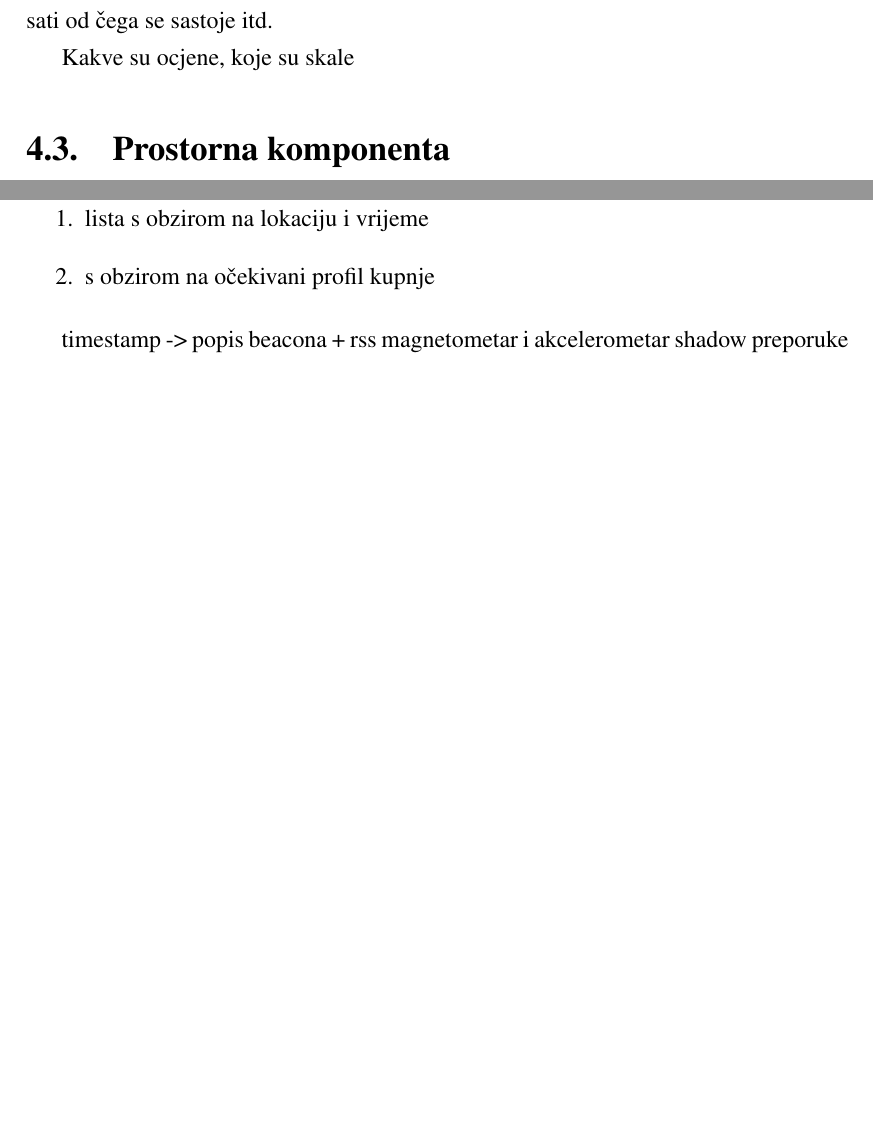
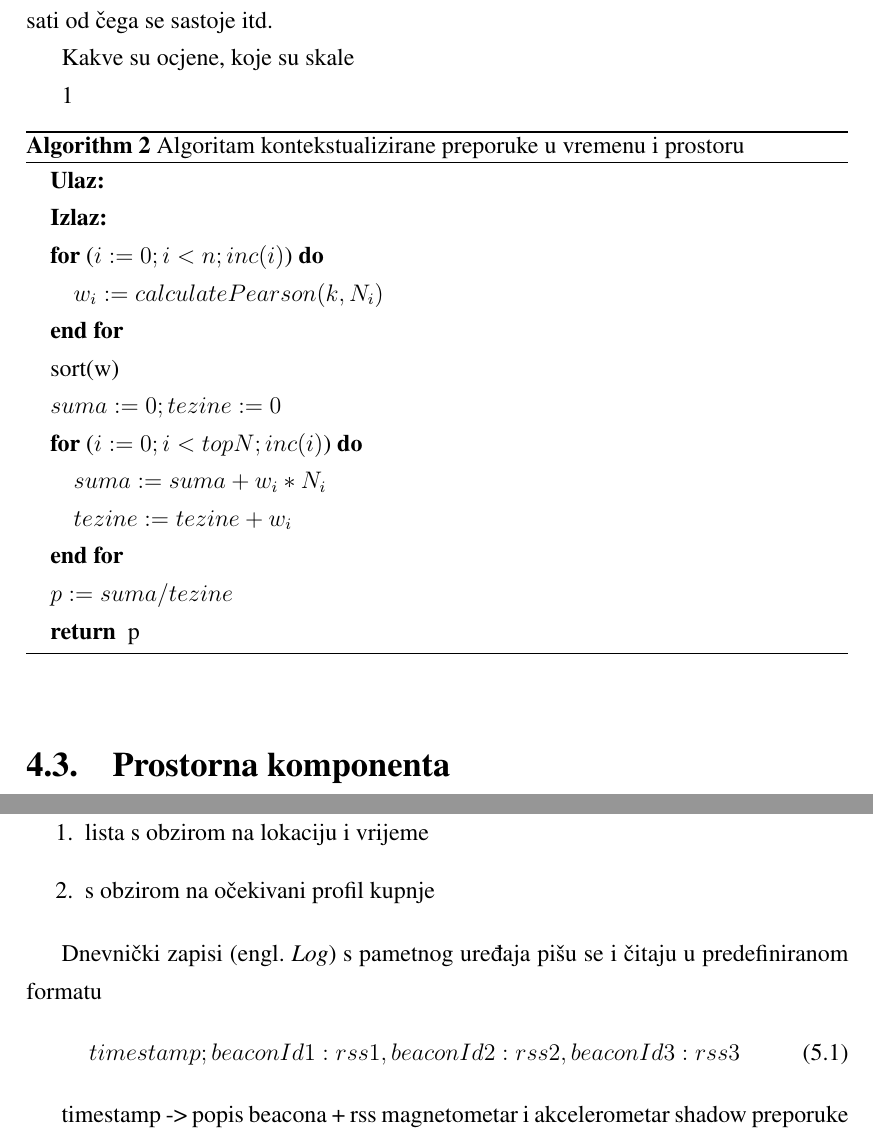
Before and after one commit to bpervan/master-thesis, a LaTeX thesis (diplomski.tex): two parts of pages 22 and 29 of 32 before the commit and two parts of pages 22 and 30 of 33 after it, joined at a grey line, cut so that both start at the same text, the shorter picture padded with empty space. Compiled offline with pdfLaTeX.

Commit message:
Svasta nesto

```diff
--- a/diplomski.tex
+++ b/diplomski.tex
@@ -724,6 +724,32 @@ sastoje itd.
 
 Kakve su ocjene, koje su skale
 
+\ref{algo:korisnik-korisnik}
+\begin{algorithm}
+	\caption{Algoritam kontekstualizirane preporuke u vremenu i prostoru}
+	\label{algo:TheAlgo}
+	\begin{algorithmic}
+		\STATE{\textbf{Ulaz:} }
+		\STATE{\textbf{Izlaz:} }
+
+		\FOR{($i := 0; i < n; inc(i)$)}
+			\STATE{$w_i := calculatePearson(k, N_i)$}
+		\ENDFOR
+
+		\STATE{sort(w)}
+		\STATE{$suma := 0; tezine := 0$}
+
+		\FOR{($i := 0; i < topN; inc(i)$)}
+			\STATE{$suma := suma + w_i * N_i$}
+			\STATE{$tezine := tezine + w_i$}
+		\ENDFOR
+
+		\STATE{$p := suma / tezine$}
+
+		\RETURN{p}
+	\end{algorithmic}
+\end{algorithm}
+
 \section{Prostorna komponenta}
 
 S obzirom na kompleksnost postupka modeliranja prostora, prostorna komponenta
@@ -980,7 +1006,12 @@ Ulazi i izlazi
   \item s obzirom na očekivani profil kupnje
 \end{enumerate}
 
-
+Dnevnički zapisi \engl{Log} s pametnog uređaja pišu se i čitaju u predefiniranom
+formatu
+\begin{equation}
+	\centering
+	timestamp;beaconId1:rss1,beaconId2:rss2,beaconId3:rss3
+\end{equation}
 
 timestamp -> popis beacona + rss
 magnetometar i akcelerometar
```
Also changed, not shown: diplomski.pdf, 1 other file.
